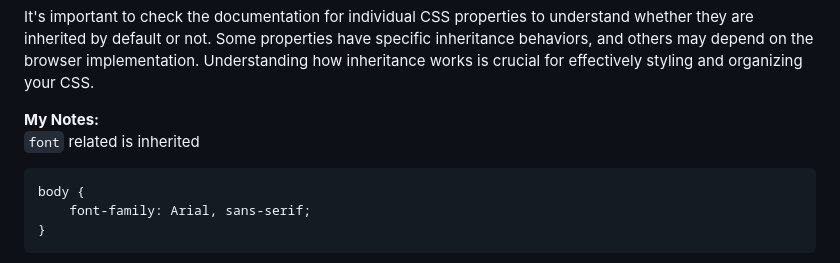
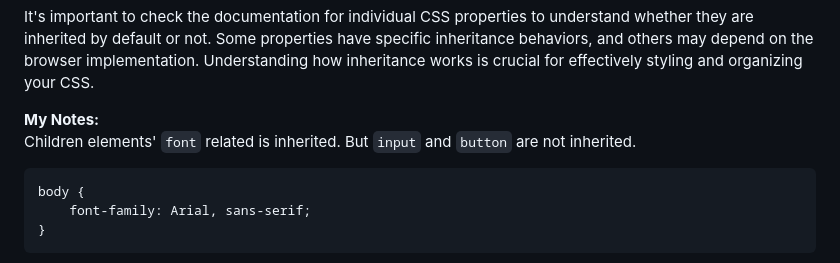
Before and after one commit to PoliJun/learn-css, a Markdown page: NOTES.md, the part around the change. Drawn GitHub-style.

Commit message:
Update font inheritance in CSS

````diff
--- a/NOTES.md
+++ b/NOTES.md
@@ -152,7 +152,7 @@ It's important to check the documentation for individual CSS properties to under
 </div>
 
 **My Notes:**
-`font` related is inherited
+Children elements' `font` related is inherited. But `input` and `button` are not inherited.
 
 ```css
 body {
````
